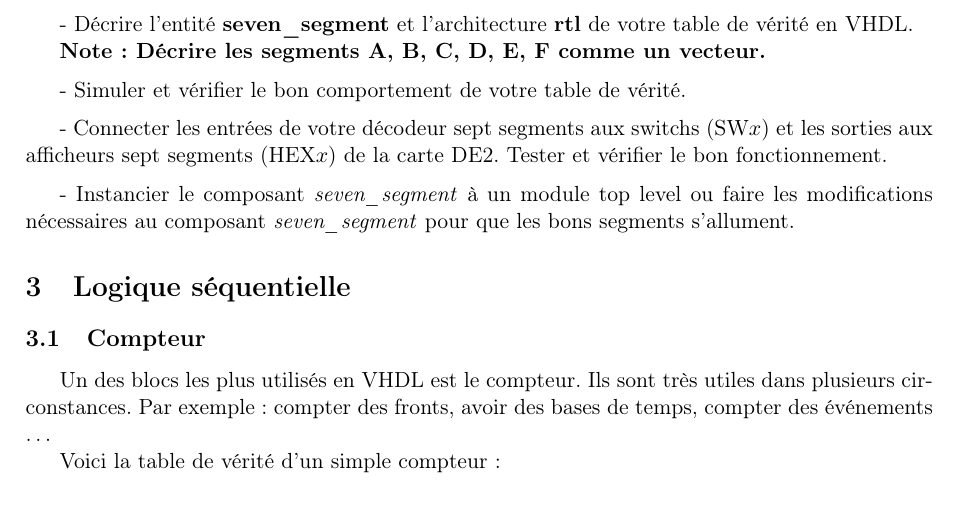
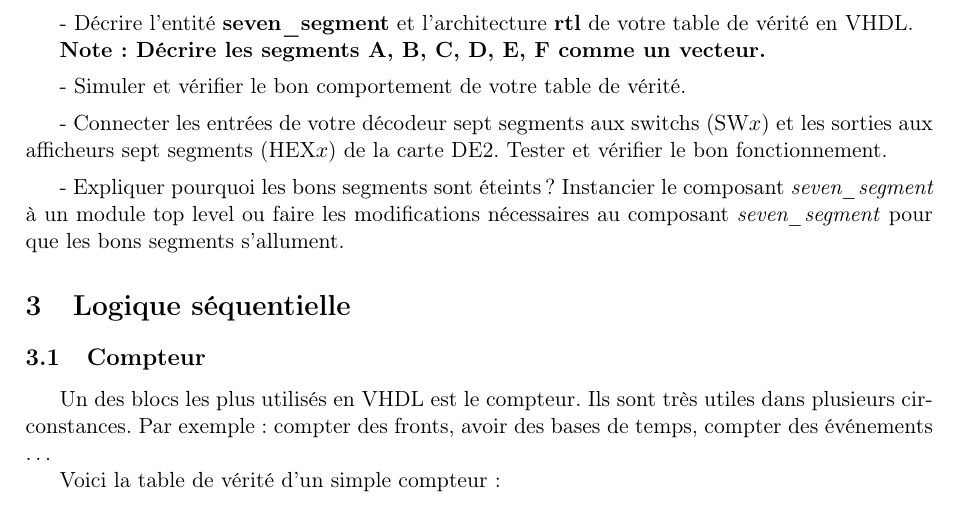
Before and after one commit to Master-EEA-SME/smos_cahier_de_tp_vhdl, a LaTeX document (CahierDeTP/main.tex, which reads CahierDeTP/src/initiation_vhdl/logique_combinatoire/seven_seg.tex): part of page 3 of 7, cut so that both start at the same text. Compiled offline with pdfLaTeX.

Commit message:
ajout question

```diff
--- a/CahierDeTP/src/initiation_vhdl/logique_combinatoire/seven_seg.tex
+++ b/CahierDeTP/src/initiation_vhdl/logique_combinatoire/seven_seg.tex
@@ -34,4 +34,4 @@ Un afficheur sept segments est utilisé pour afficher des informations vers un u
 
 \medskip
 
-- Instancier le composant \textit{seven\_segment} à un module top level ou faire les modifications nécessaires au composant \textit{seven\_segment} pour que les bons segments s'allument.
+- Expliquer pourquoi les bons segments sont éteints? Instancier le composant \textit{seven\_segment} à un module top level ou faire les modifications nécessaires au composant \textit{seven\_segment} pour que les bons segments s'allument.
```
